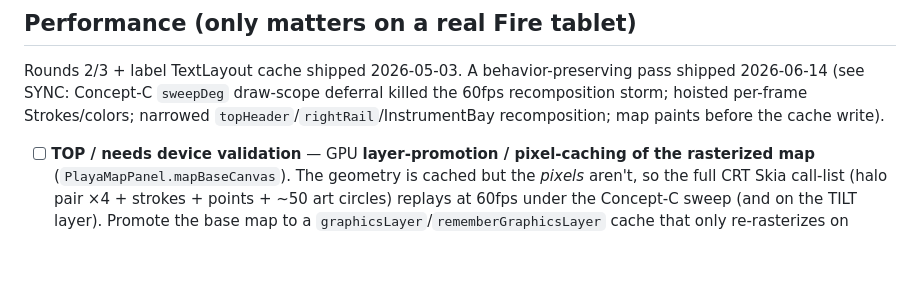
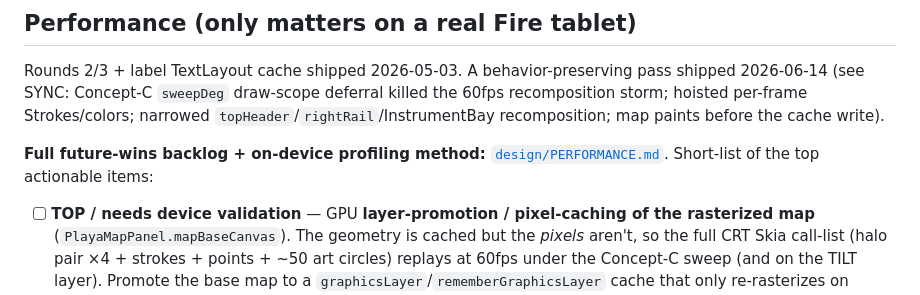
Before and after one commit to pureagave/zodiac, a Markdown page: tasks/open.md, the part around the change. Drawn GitHub-style; blank space fills up the shorter version.

```diff
--- a/tasks/open.md
+++ b/tasks/open.md
@@ -17,6 +17,8 @@ What's worth doing next, drawn from `audit.md` (2026-04-26) and a few items surf
 ## Performance (only matters on a real Fire tablet)
 
 Rounds 2/3 + label TextLayout cache shipped 2026-05-03. A behavior-preserving pass shipped 2026-06-14 (see SYNC: Concept-C `sweepDeg` draw-scope deferral killed the 60fps recomposition storm; hoisted per-frame Strokes/colors; narrowed `topHeader`/`rightRail`/InstrumentBay recomposition; map paints before the cache write).
+
+**Full future-wins backlog + on-device profiling method:** [`design/PERFORMANCE.md`](../design/PERFORMANCE.md). Short-list of the top actionable items:
 
 - [ ] **TOP / needs device validation** — GPU **layer-promotion / pixel-caching of the rasterized map** (`PlayaMapPanel.mapBaseCanvas`). The geometry is cached but the *pixels* aren't, so the full CRT Skia call-list (halo pair ×4 + strokes + points + ~50 art circles) replays at 60fps under the Concept-C sweep (and on the TILT layer). Promote the base map to a `graphicsLayer`/`rememberGraphicsLayer` cache that only re-rasterizes on camera change, then blit one texture per frame. Biggest remaining win, but offscreen-compositing the translucent halos can shift blend math — **validate on a real Fire HD 10 before landing** (`adb shell dumpsys gfxinfo <pkg> framestats` for jank %, Layout Inspector recomposition counts, a Macrobenchmark `FrameTimingMetric` run).
 - [ ] Concept-C lit re-blit: same family — `drawSweptProjectedMap` re-issues the whole map clipped to the wedge every frame. Either render the lit map once into a cached layer and clip+blit, or (cheaper, needs visual sign-off) `crtBeam=false` on `TrackerLitPalette`.
```
Also changed, not shown: design/PERFORMANCE.md (added, +144 -0 lines).
